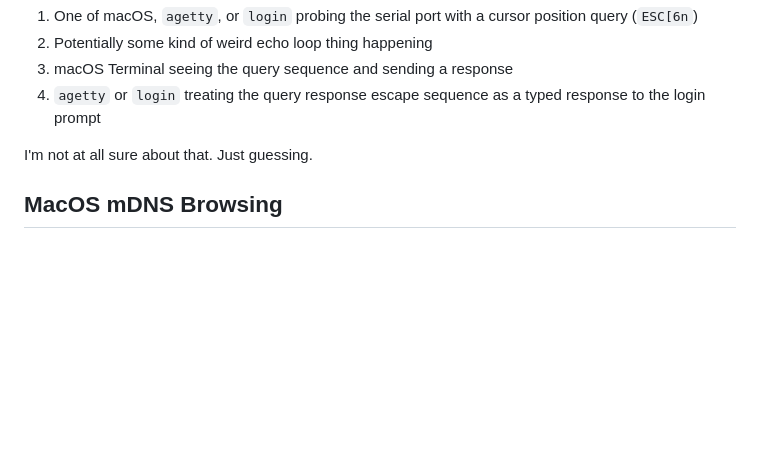
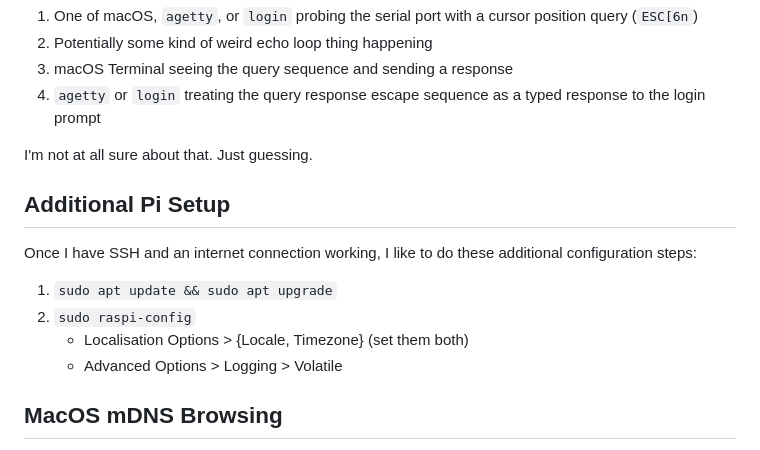
Before and after one commit to samblenny/webrtc-console, a Markdown page: README.md, the part around the change. Drawn GitHub-style; blank space fills up the shorter version.

```diff
--- a/README.md
+++ b/README.md
@@ -224,6 +224,17 @@ report escape sequence stuff. This may be happening as a consequence of:
 I'm not at all sure about that. Just guessing.
 
 
+## Additional Pi Setup
+
+Once I have SSH and an internet connection working, I like to do these
+additional configuration steps:
+
+1. `sudo apt update && sudo apt upgrade`
+2. `sudo raspi-config`
+   - Localisation Options > {Locale, Timezone} (set them both)
+   - Advanced Options > Logging > Volatile
+
+
 ## MacOS mDNS Browsing
 
 To find the Pi Zero's advertised mDNS services from avahi-daemon, you can use
```
